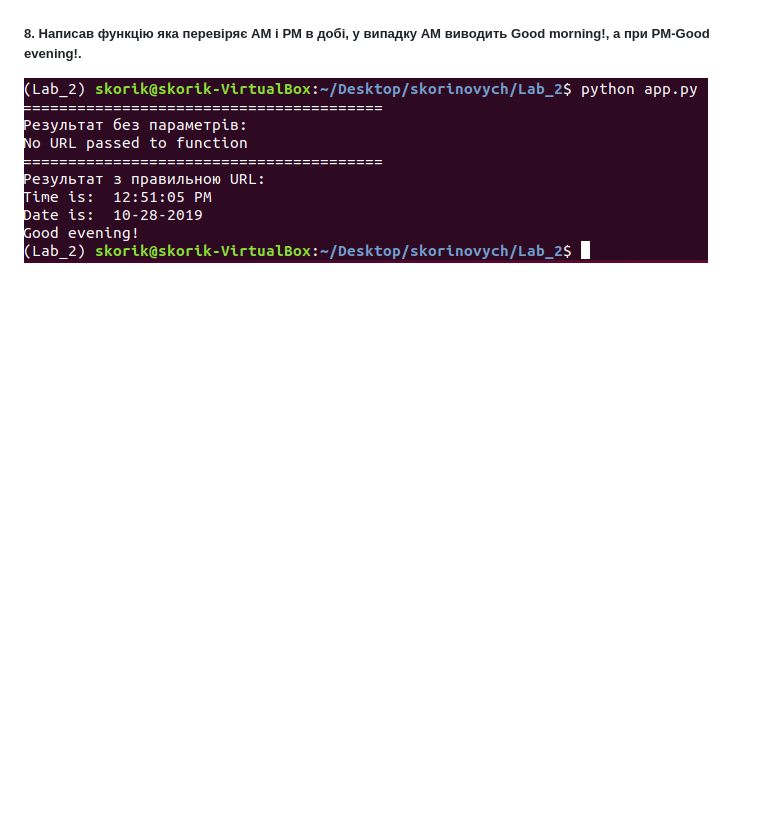
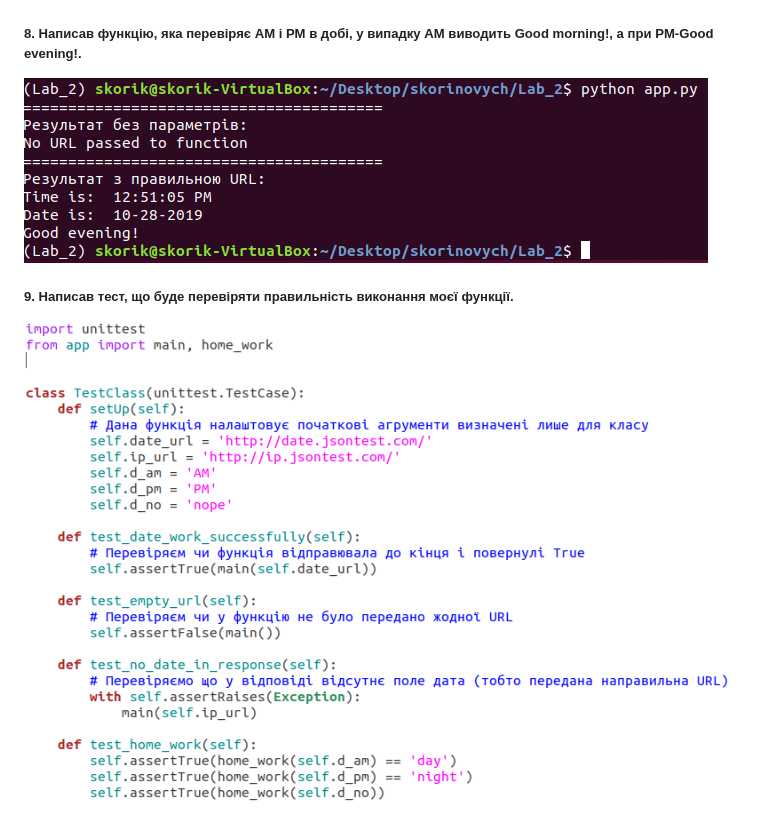
Before and after one commit to skorik-19/skorinovych, a Markdown page: Lab_2/README.md, the part around the change. Drawn GitHub-style; pictures changed too: Lab_2/screenshots/9.1.png (added); blank space fills up the shorter version.

Commit message:
Lab_2:Написав тест

```diff
--- a/Lab_2/README.md
+++ b/Lab_2/README.md
@@ -13,5 +13,7 @@
 ##### 6. Встановив бібліотеку pytest.
 ##### 7. Успішно виконав тести.
 ![image allert](screenshots/7.1.png)
-##### 8. Написав функцію яка перевіряє АМ і РМ в добі, у випадку AM виводить Good morning!, а при PM-Good evening!.
+##### 8. Написав функцію, яка перевіряє АМ і РМ в добі, у випадку AM виводить Good morning!, а при PM-Good evening!.
 ![image allert](screenshots/8.1.png)
+##### 9. Написав тест, що буде перевіряти правильність виконання моєї функції.
+![image allert](screenshots/9.1.png)
```
Also changed, not shown: 1 other file.
